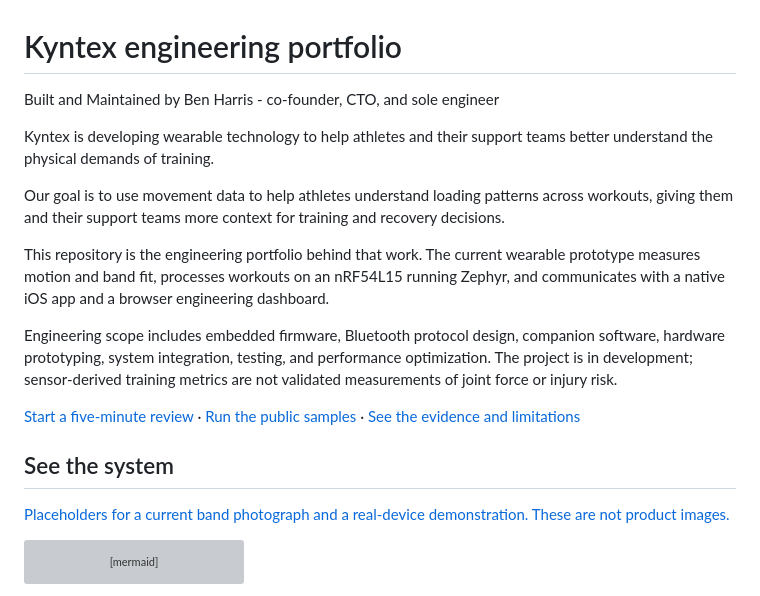
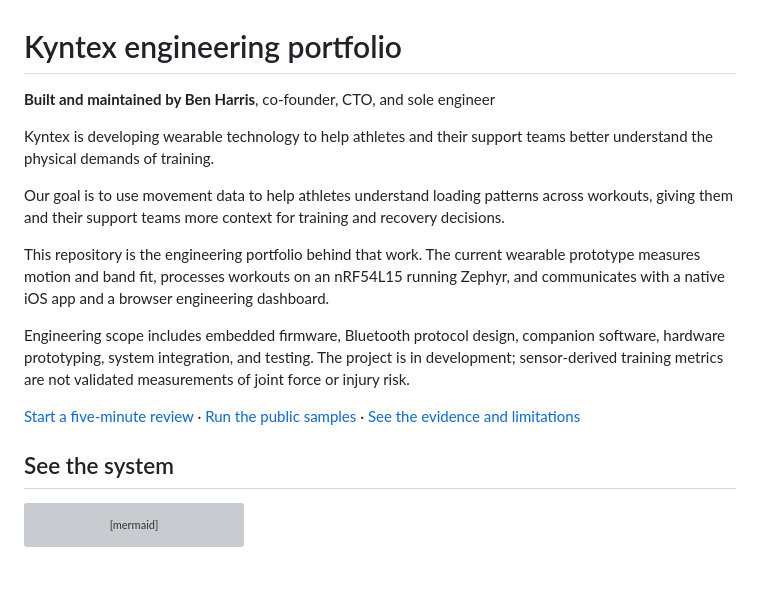
Before and after one commit to Kyntex-org/Kyntex-Technical-Public, a Markdown page: README.md, the part around the change. Drawn GitHub-style; blank space fills up the shorter version; grey boxes are pictures that could not be loaded.

Commit message:
Polish portfolio byline and remove placeholder and unmeasured claim

````diff
--- a/README.md
+++ b/README.md
@@ -1,6 +1,6 @@
 # Kyntex engineering portfolio
 
-Built and Maintained by Ben Harris - co-founder, CTO, and sole engineer
+**Built and maintained by Ben Harris**, co-founder, CTO, and sole engineer
 
 Kyntex is developing wearable technology to help athletes and their support
 teams better understand the physical demands of training.
@@ -14,15 +14,13 @@ wearable prototype measures motion and band fit, processes workouts on an
 nRF54L15 running Zephyr, and communicates with a native iOS app and a browser
 engineering dashboard.
 
-Engineering scope includes embedded firmware, Bluetooth protocol design, companion software, hardware prototyping, system integration, testing, and performance optimization. The project is in development; sensor-derived training metrics are not validated measurements of joint force or injury risk.
+Engineering scope includes embedded firmware, Bluetooth protocol design, companion software, hardware prototyping, system integration, and testing. The project is in development; sensor-derived training metrics are not validated measurements of joint force or injury risk.
 
 [Start a five-minute review](https://github.com/Kyntex-org/Kyntex-Technical-Public/blob/main/docs/reviewer-guide.md) ·
 [Run the public samples](#run-the-public-samples) ·
 [See the evidence and limitations](https://github.com/Kyntex-org/Kyntex-Technical-Public/blob/main/docs/validation-status.md)
 
 ## See the system
-
-[Placeholders for a current band photograph and a real-device demonstration. These are not product images.](https://github.com/Kyntex-org/Kyntex-Technical-Public/blob/main/docs/media/product-evidence-placeholders.svg)
 
 ```mermaid
 flowchart LR
````
